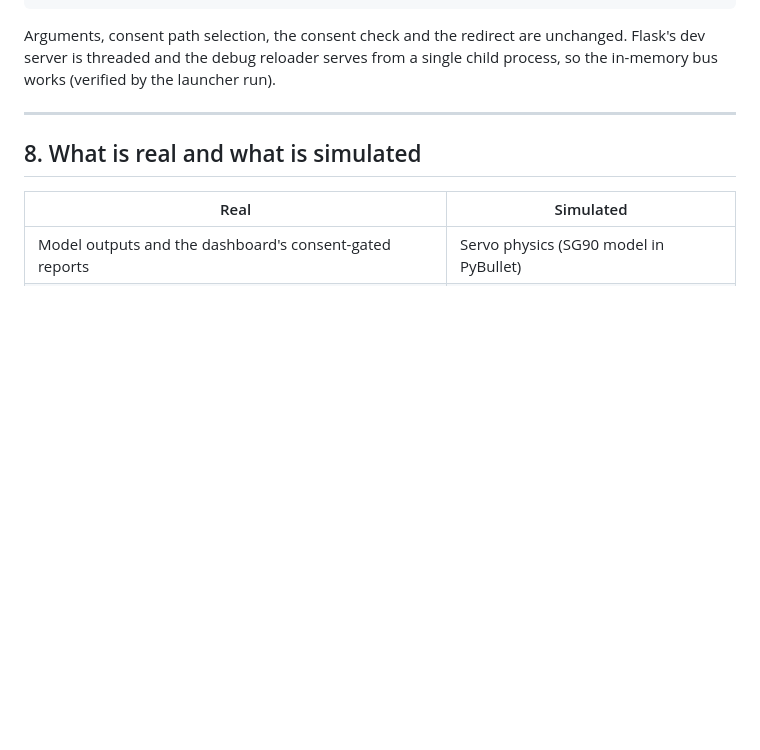
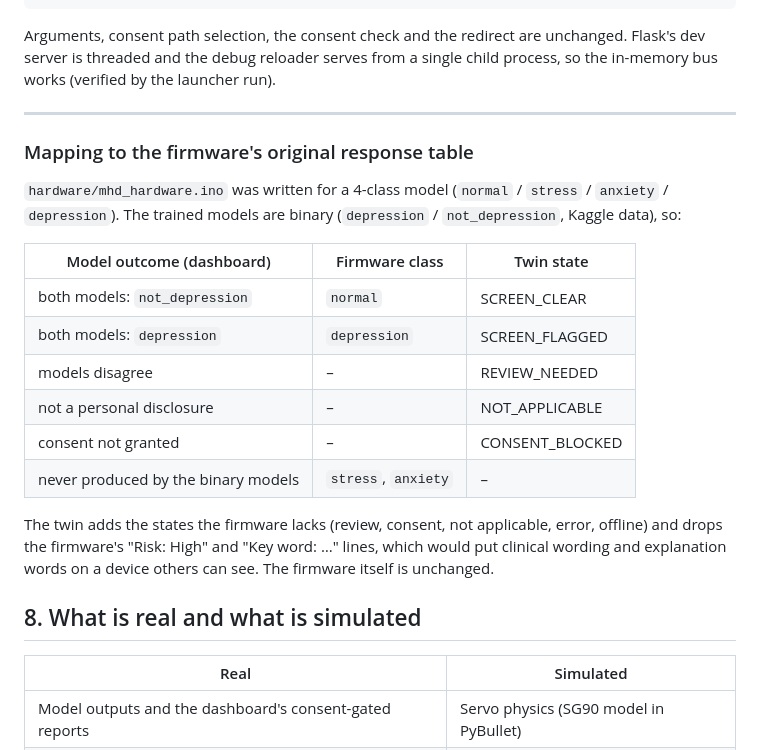
Before and after one commit to AnirudhKaplish/safe-mind, a Markdown page: docs/ROBOT_SIMULATION.md, the part around one of its changes. Drawn GitHub-style; blank space fills up the shorter version.

Commit message:
docs: real app.py wiring and mapping to the firmware's 4-class table
Co-Authored-By: Claude Opus 5.5 <noreply@anthropic.com>
Claude-Session: https://claude.ai/code/session_017PTGVpowYz8sPkeARUvXVJ

```diff
--- a/docs/ROBOT_SIMULATION.md
+++ b/docs/ROBOT_SIMULATION.md
@@ -254,6 +254,26 @@ unchanged. Flask's dev server is threaded and the debug reloader serves from a
 single child process, so the in-memory bus works (verified by the launcher run).
 
 ---
+
+### Mapping to the firmware's original response table
+
+`hardware/mhd_hardware.ino` was written for a 4-class model
+(`normal` / `stress` / `anxiety` / `depression`). The trained models are
+binary (`depression` / `not_depression`, Kaggle data), so:
+
+| Model outcome (dashboard) | Firmware class | Twin state |
+|---|---|---|
+| both models: `not_depression` | `normal` | SCREEN_CLEAR |
+| both models: `depression` | `depression` | SCREEN_FLAGGED |
+| models disagree | – | REVIEW_NEEDED |
+| not a personal disclosure | – | NOT_APPLICABLE |
+| consent not granted | – | CONSENT_BLOCKED |
+| never produced by the binary models | `stress`, `anxiety` | – |
+
+The twin adds the states the firmware lacks (review, consent, not
+applicable, error, offline) and drops the firmware's "Risk: High" and
+"Key word: …" lines, which would put clinical wording and explanation
+words on a device others can see. The firmware itself is unchanged.
 
 ## 8. What is real and what is simulated
 
```
Also changed, not shown: other parts of docs/ROBOT_SIMULATION.md (+1 -1 lines).
